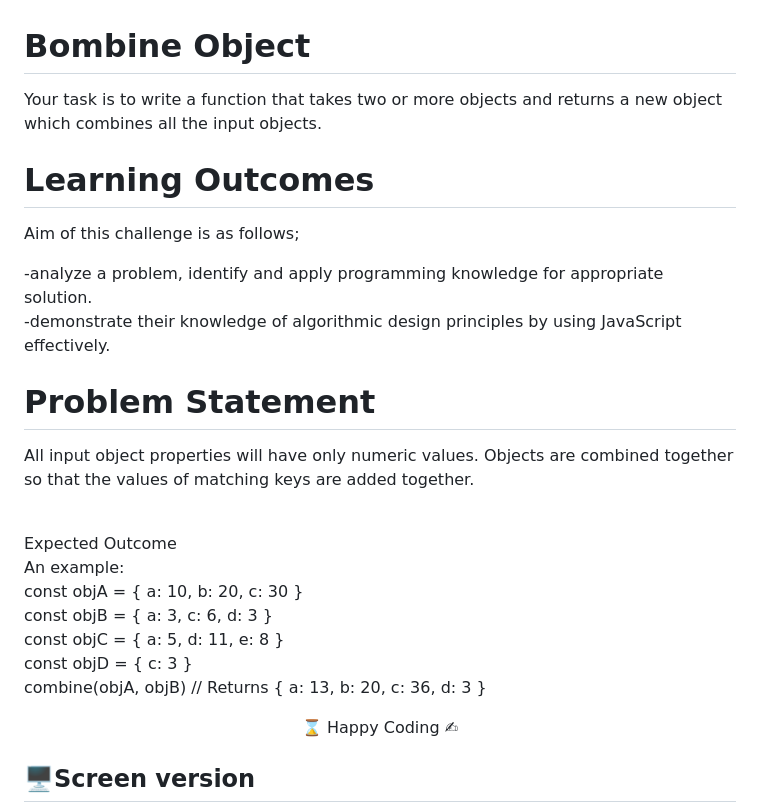
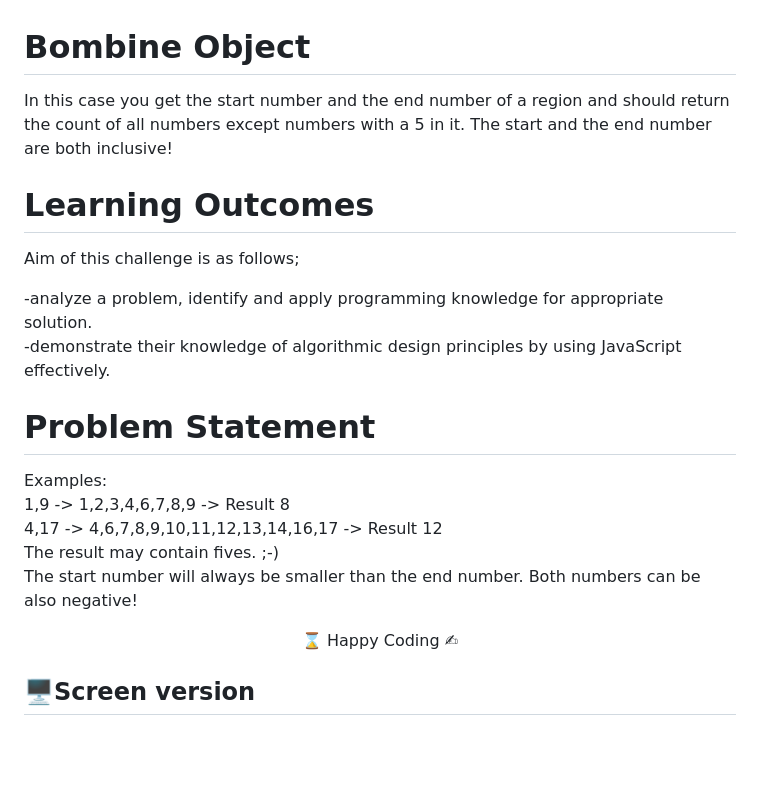
Before and after one commit to Tal58/JavaScript_workshop, a Markdown page: combine_objects/README.md, the part around the change. Drawn GitHub-style; blank space fills up the shorter version.

Commit message:
return except 5 added

```diff
--- a/combine_objects/README.md
+++ b/combine_objects/README.md
@@ -1,7 +1,6 @@
 # Bombine Object
 
-Your task is to write a function that takes two or more objects and returns a new object which combines all the input objects.
-
+In this case you get the start number and the end number of a region and should return the count of all numbers except numbers with a 5 in it. The start and the end number are both inclusive!
 
 # Learning Outcomes
 
@@ -11,17 +10,11 @@ Aim of this challenge is as follows;
  -demonstrate their knowledge of algorithmic design principles by using JavaScript effectively.<br>
 
 # Problem Statement
-All input object properties will have only numeric values. Objects are combined together so that the values of matching keys are added together.
-
-<br>
-Expected Outcome<br>
-An example:<br>
-const objA = { a: 10, b: 20, c: 30 }<br>
-const objB = { a: 3, c: 6, d: 3 }<br>
-const objC = { a: 5, d: 11, e: 8 }<br>
-const objD = { c: 3 }<br>
-
-combine(objA, objB) // Returns { a: 13, b: 20, c: 36, d: 3 }<br>
+Examples:<br>
+1,9 -> 1,2,3,4,6,7,8,9 -> Result 8<br>
+4,17 -> 4,6,7,8,9,10,11,12,13,14,16,17 -> Result 12<br>
+The result may contain fives. ;-)<br>
+The start number will always be smaller than the end number. Both numbers can be also negative!<br>
 
 <center> ⌛ Happy Coding  ✍ </center>
 
```
Also changed, not shown: returnexcept5/README.md (added, +29 -0 lines), returnexcept5/except5.jpg (added), 1 other file.
